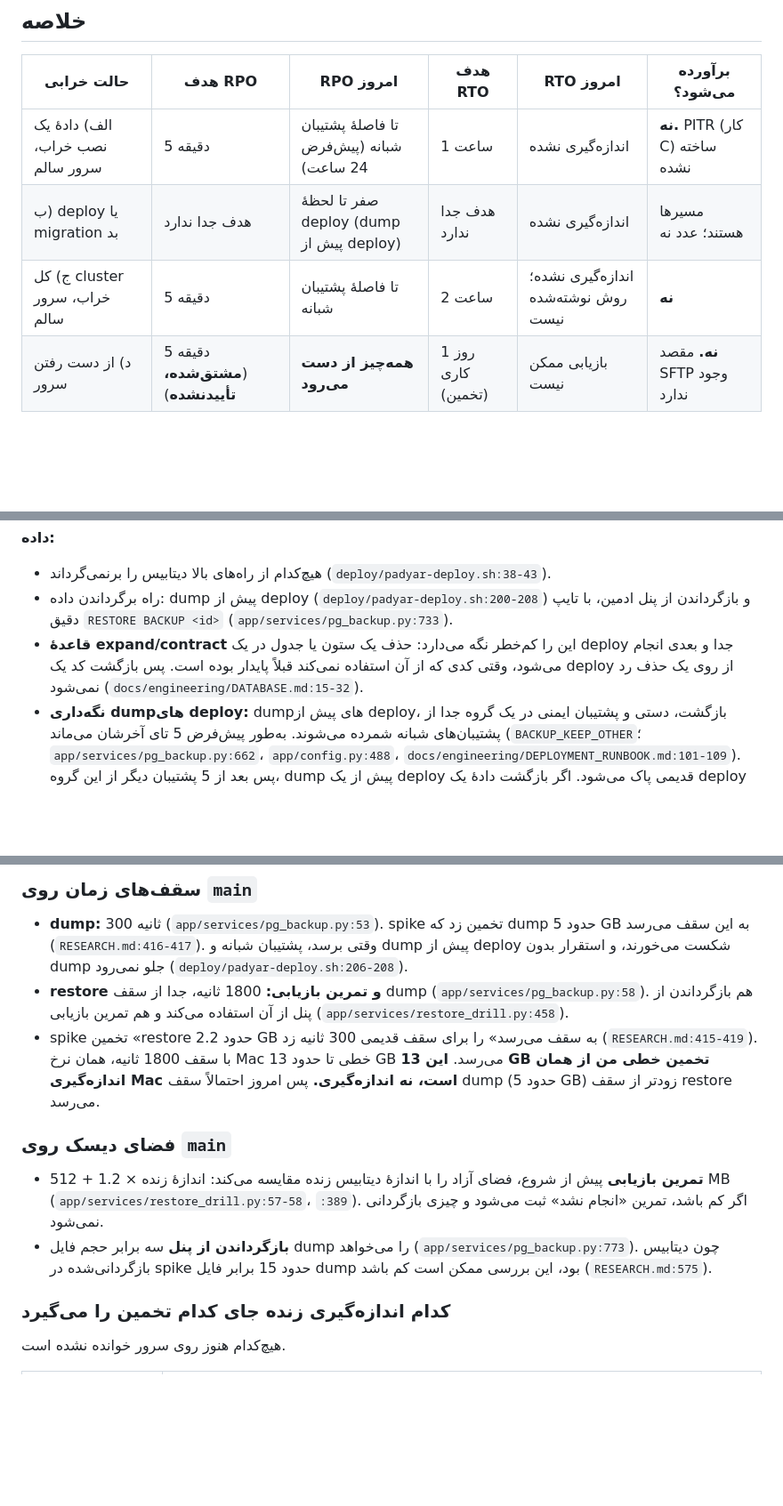
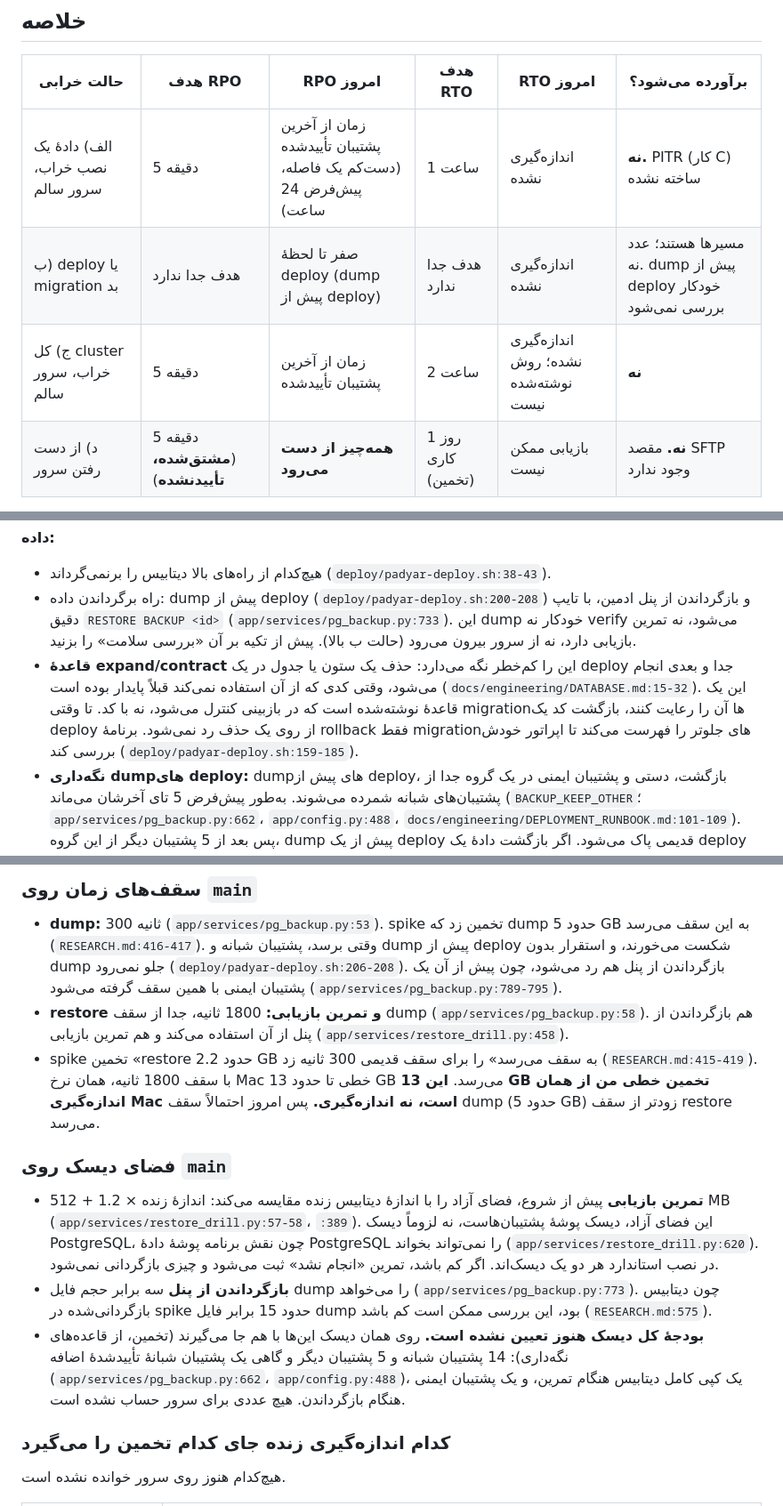
Before and after one commit to Kohandezh/PadyarAIChatBot, a Markdown page: docs/engineering/RECOVERY_OBJECTIVES.md, 3 parts joined by grey strips. Shown at 89% size. GitHub-like rendering; blank space fills up the shorter version.

Commit message:
docs: correct recovery objectives after the critic's first round
- The pre-deploy dump is not verified, drilled or copied off-site
  automatically (padyar-deploy.sh only calls create()); say so where it
  is offered as the way back, and tell the operator to press the
  health-check button first.
- Today's RPO is the time since the newest verified backup, not just
  the interval; point to SLO.md SLI 4.
- The 300 s dump cap also refuses a panel restore, through its safety
  dump.
- The drill's free-space check reads the backups folder's disk; no
  total disk budget is set yet (only the parts are listed).
- expand/contract is a reviewed rule, not a guarantee.
- storage.py:122 -> :226 (free disk, not database size).

Co-Authored-By: Claude Opus 5.5 (1M context) <noreply@anthropic.com>

```diff
--- a/docs/engineering/RECOVERY_OBJECTIVES.md
+++ b/docs/engineering/RECOVERY_OBJECTIVES.md
@@ -29,9 +29,9 @@
 
 | حالت خرابی | هدف RPO | RPO امروز | هدف RTO | RTO امروز | برآورده می‌شود؟ |
 |---|---|---|---|---|---|
-| الف) دادهٔ یک نصب خراب، سرور سالم | 5 دقیقه | تا فاصلهٔ پشتیبان شبانه (پیش‌فرض 24 ساعت) | 1 ساعت | اندازه‌گیری نشده | **نه.** PITR (کار C) ساخته نشده |
-| ب) deploy یا migration بد | هدف جدا ندارد | صفر تا لحظهٔ deploy (dump پیش از deploy) | هدف جدا ندارد | اندازه‌گیری نشده | مسیرها هستند؛ عدد نه |
-| ج) کل cluster خراب، سرور سالم | 5 دقیقه | تا فاصلهٔ پشتیبان شبانه | 2 ساعت | اندازه‌گیری نشده؛ روش نوشته‌شده نیست | **نه** |
+| الف) دادهٔ یک نصب خراب، سرور سالم | 5 دقیقه | زمان از آخرین پشتیبان تأییدشده (دست‌کم یک فاصله، پیش‌فرض 24 ساعت) | 1 ساعت | اندازه‌گیری نشده | **نه.** PITR (کار C) ساخته نشده |
+| ب) deploy یا migration بد | هدف جدا ندارد | صفر تا لحظهٔ deploy (dump پیش از deploy) | هدف جدا ندارد | اندازه‌گیری نشده | مسیرها هستند؛ عدد نه. dump پیش از deploy خودکار بررسی نمی‌شود |
+| ج) کل cluster خراب، سرور سالم | 5 دقیقه | زمان از آخرین پشتیبان تأییدشده | 2 ساعت | اندازه‌گیری نشده؛ روش نوشته‌شده نیست | **نه** |
 | د) از دست رفتن سرور | 5 دقیقه (**مشتق‌شده، تأییدنشده**) | **همه‌چیز از دست می‌رود** | 1 روز کاری (تخمین) | بازیابی ممکن نیست | **نه.** مقصد SFTP وجود ندارد |
 
 منبع هدف‌ها:
@@ -216,11 +225,15 @@
   (`deploy/padyar-deploy.sh:38-43`).
 - راه برگرداندن داده: dump پیش از deploy (`deploy/padyar-deploy.sh:200-208`) و
   بازگرداندن از پنل ادمین، با تایپ دقیق `RESTORE BACKUP <id>`
-  (`app/services/pg_backup.py:733`).
+  (`app/services/pg_backup.py:733`). این dump خودکار نه verify می‌شود، نه تمرین
+  بازیابی دارد، نه از سرور بیرون می‌رود (حالت ب بالا). پیش از تکیه بر آن «بررسی سلامت» را
+  بزنید.
 - **قاعدهٔ expand/contract** این را کم‌خطر نگه می‌دارد: حذف یک ستون یا جدول در یک
   deploy جدا و بعدی انجام می‌شود، وقتی کدی که از آن استفاده نمی‌کند قبلاً پایدار
-  بوده است. پس بازگشت کد یک deploy از روی یک حذف رد نمی‌شود
-  (`docs/engineering/DATABASE.md:15-32`).
+  بوده است (`docs/engineering/DATABASE.md:15-32`). این یک قاعدهٔ نوشته‌شده است که در
+  بازبینی کنترل می‌شود، نه با کد. تا وقتی migrationها آن را رعایت کنند، بازگشت کد یک
+  deploy از روی یک حذف رد نمی‌شود. برنامهٔ rollback فقط migrationهای جلوتر را فهرست
+  می‌کند تا اپراتور خودش بررسی کند (`deploy/padyar-deploy.sh:159-185`).
 - **نگه‌داری dumpهای deploy:** dumpهای پیش از deploy، بازگشت، دستی و پشتیبان
   ایمنی در یک گروه جدا از پشتیبان‌های شبانه شمرده می‌شوند. به‌طور پیش‌فرض 5 تای
   آخرشان می‌ماند (`BACKUP_KEEP_OTHER`؛ `app/services/pg_backup.py:662`،
@@ -246,7 +259,8 @@
 - **dump:** 300 ثانیه (`app/services/pg_backup.py:53`). spike تخمین زد که dump
   حدود 5 GB به این سقف می‌رسد (`RESEARCH.md:416-417`). وقتی برسد، پشتیبان شبانه و
   dump پیش از deploy شکست می‌خورند، و استقرار بدون dump جلو نمی‌رود
-  (`deploy/padyar-deploy.sh:206-208`).
+  (`deploy/padyar-deploy.sh:206-208`). بازگرداندن از پنل هم رد می‌شود، چون پیش از
+  آن یک پشتیبان ایمنی با همین سقف گرفته می‌شود (`app/services/pg_backup.py:789-795`).
 - **restore و تمرین بازیابی:** 1800 ثانیه، جدا از سقف dump
   (`app/services/pg_backup.py:58`). هم بازگرداندن از پنل از آن استفاده می‌کند و هم
   تمرین بازیابی (`app/services/restore_drill.py:458`).
@@ -259,11 +273,18 @@
 
 - **تمرین بازیابی** پیش از شروع، فضای آزاد را با اندازهٔ دیتابیس زنده مقایسه
   می‌کند: اندازهٔ زنده × 1.2 + 512 MB (`app/services/restore_drill.py:57-58`،
-  `:389`).
+  `:389`). این فضای آزاد، دیسک پوشهٔ پشتیبان‌هاست، نه لزوماً دیسک PostgreSQL، چون
+  نقش برنامه پوشهٔ دادهٔ PostgreSQL را نمی‌تواند بخواند
+  (`app/services/restore_drill.py:620`). در نصب استاندارد هر دو یک دیسک‌اند.
   اگر کم باشد، تمرین «انجام نشد» ثبت می‌شود و چیزی بازگردانی نمی‌شود.
 - **بازگرداندن از پنل** سه برابر حجم فایل dump را می‌خواهد
   (`app/services/pg_backup.py:773`). چون دیتابیس بازگردانی‌شده در spike حدود
   15 برابر فایل dump بود، این بررسی ممکن است کم باشد (`RESEARCH.md:575`).
+- **بودجهٔ کل دیسک هنوز تعیین نشده است.** روی همان دیسک این‌ها با هم جا می‌گیرند
+  (تخمین، از قاعده‌های نگه‌داری): 14 پشتیبان شبانه و 5 پشتیبان دیگر و گاهی یک
+  پشتیبان شبانهٔ تأییدشدهٔ اضافه (`app/services/pg_backup.py:662`،
+  `app/config.py:488`)، یک کپی کامل دیتابیس هنگام تمرین، و یک پشتیبان ایمنی هنگام
+  بازگرداندن. هیچ عددی برای سرور حساب نشده است.
 
 ### کدام اندازه‌گیری زنده جای کدام تخمین را می‌گیرد
 
```
Also changed, not shown: other parts of docs/engineering/RECOVERY_OBJECTIVES.md (+12 -3 lines).
